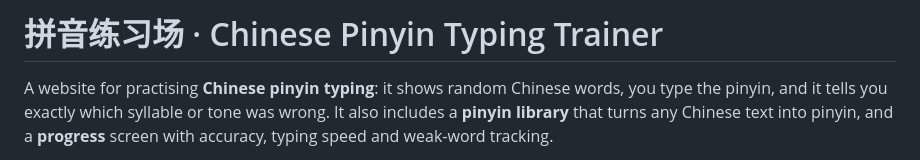
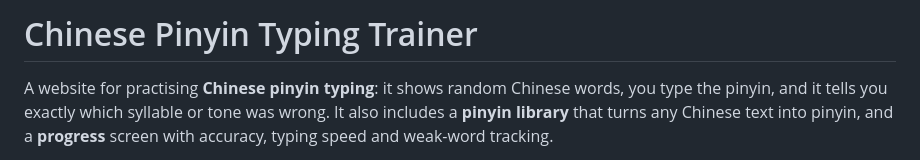
Before and after one commit to vvbbccd/Pinyin-trainer, a Markdown page: README.md, the part around the change. Rendered like a GitHub page.

```diff
--- a/README.md
+++ b/README.md
@@ -1,4 +1,4 @@
-# 拼音练习场 · Chinese Pinyin Typing Trainer
+# Chinese Pinyin Typing Trainer
 
 A website for practising **Chinese pinyin typing**: it shows random Chinese words, you type
 the pinyin, and it tells you exactly which syllable or tone was wrong. It also includes a
```
